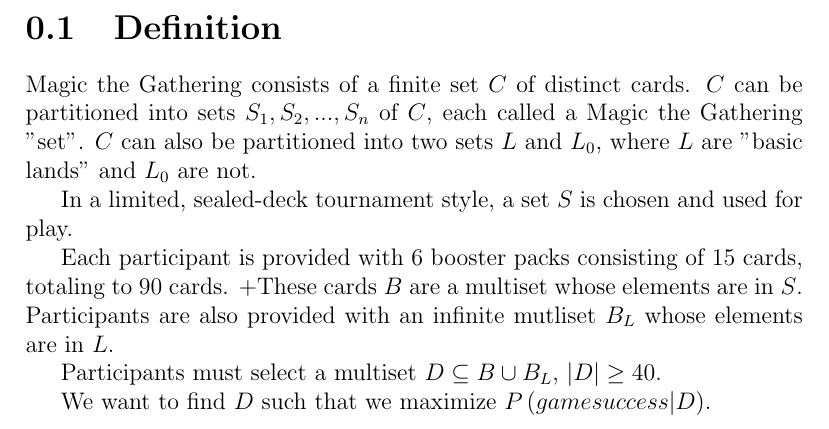
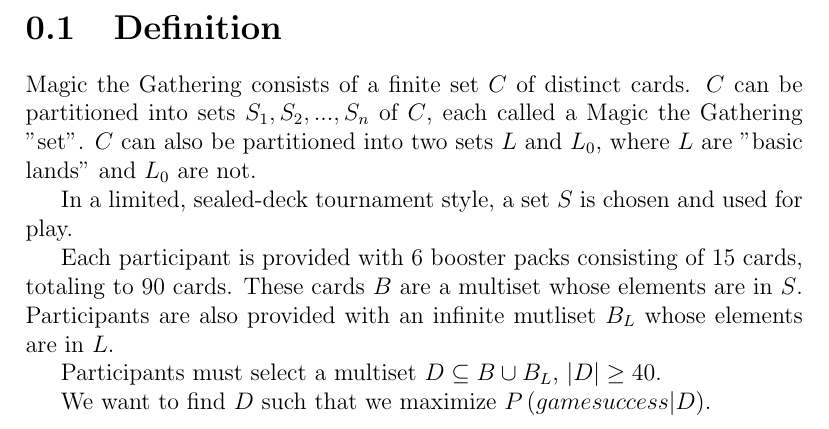
Before and after one commit to 0x326/miami-university-cse-464-group-project, a LaTeX document (writeups/Problem Definition.tex): part of the page, cut so that both start at the same text. Compiled offline with pdfLaTeX.

Commit message:
Fix git patch typo

```diff
--- a/writeups/Problem Definition.tex
+++ b/writeups/Problem Definition.tex
@@ -11,7 +11,8 @@
 In a limited, sealed-deck tournament style,
 a set \(S\) is chosen and used for play.
 
-Each participant is provided with 6 booster packs consisting of \(15\) cards, totaling to \(90\) cards.  +These cards \(B\) are a multiset whose elements are in \(S\).
+Each participant is provided with 6 booster packs consisting of \(15\) cards, totaling to \(90\) cards.
+These cards \(B\) are a multiset whose elements are in \(S\).
 Participants are also provided with an infinite mutliset \(B_L\) whose elements are in \(L\).
 
 Participants must select a multiset \(D \subseteq B \cup B_L\), \(|D| \ge 40\).
```
